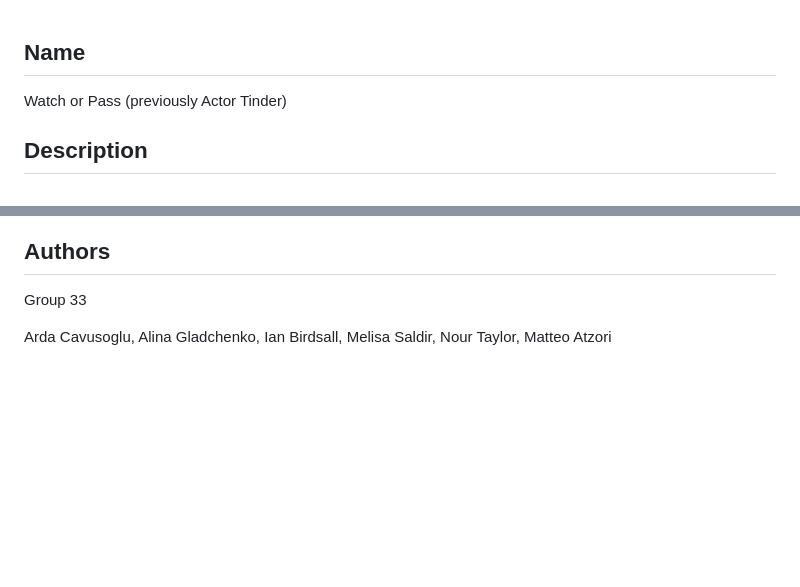
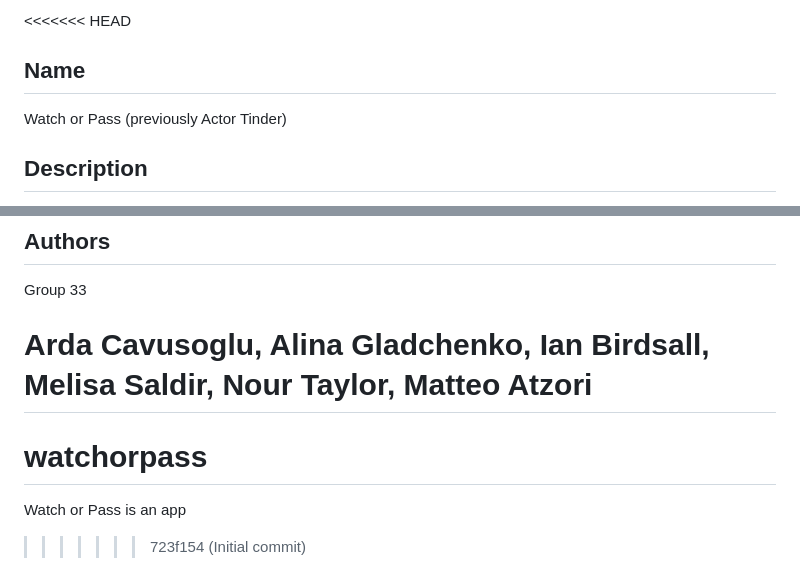
Before and after one commit to arda264/watchorpass, a Markdown page: README.md, 2 parts joined by grey strips. Drawn GitHub-style; blank space fills up the shorter version.

Commit message:
Initial commit

```diff
--- a/README.md
+++ b/README.md
@@ -1,3 +1,4 @@
+<<<<<<< HEAD
 ## Name
 Watch or Pass (previously Actor Tinder)
 
@@ -66,3 +67,7 @@ Please send your feedback and questions to a.cavusoglu@umail.leidenuniv.nl
 Group 33
 
 Arda Cavusoglu, Alina Gladchenko, Ian Birdsall, Melisa Saldir, Nour Taylor, Matteo Atzori
+=======
+# watchorpass
+Watch or Pass is an app
+>>>>>>> 723f154 (Initial commit)
```
